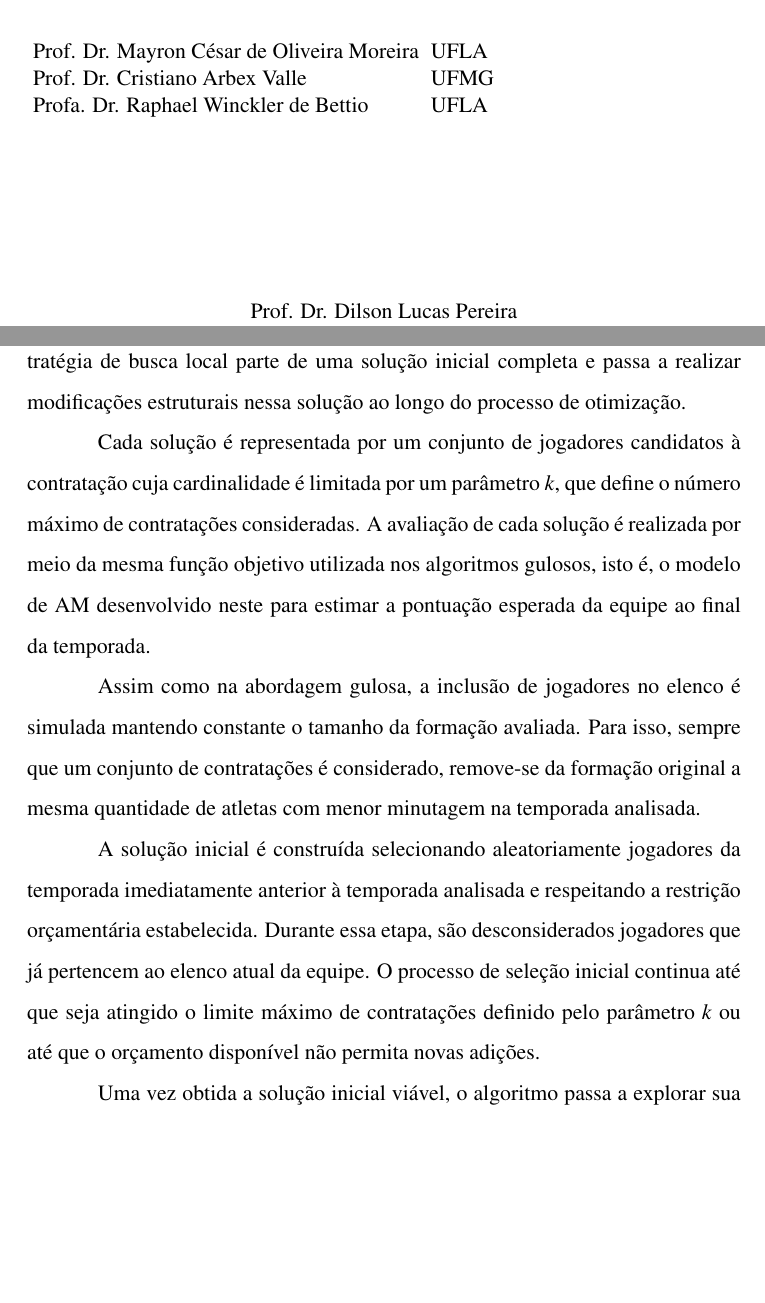
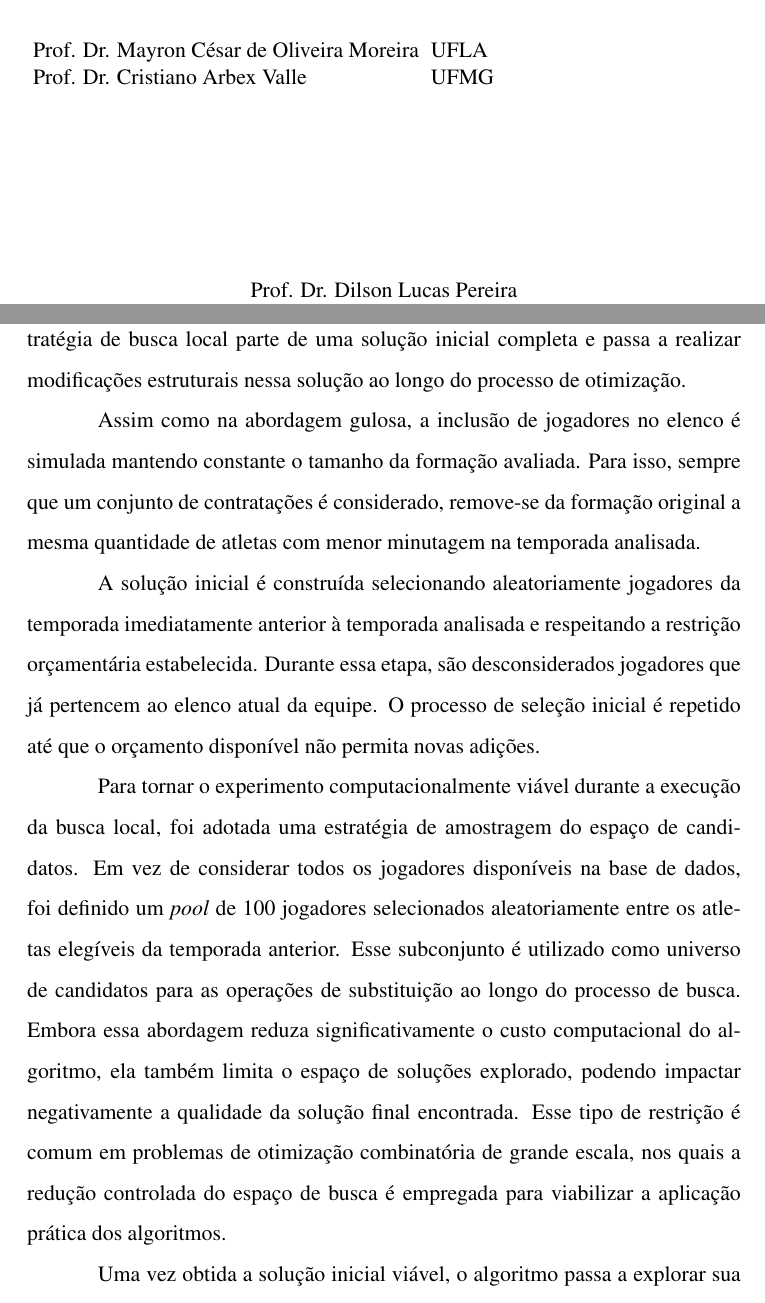
Before and after one commit to LunusMax/lumeopt, a LaTeX thesis (master-thesis/principal.tex, which reads master-thesis/capitulos/metodologia_po.tex): two parts of pages 4 and 93 of 115, joined at a grey line, cut so that both start at the same text, the shorter picture padded with empty space. Compiled offline with pdfLaTeX.

Commit message:
Alterações finais textuais

```diff
--- a/master-thesis/capitulos/metodologia_po.tex
+++ b/master-thesis/capitulos/metodologia_po.tex
@@ -95,16 +95,22 @@ forma mais ampla o espaço de soluções possíveis para o problema de montagem
 Enquanto os algoritmos gulosos constroem o conjunto de contratações de forma incremental, selecionando jogadores individualmente a cada iteração,
 a estratégia de busca local parte de uma solução inicial completa e passa a realizar modificações estruturais nessa solução ao longo do processo de otimização.
 
-Cada solução é representada por um conjunto de jogadores candidatos à contratação cuja cardinalidade é limitada por um parâmetro \(k\), que define
-o número máximo de contratações consideradas. A avaliação de cada solução é realizada por meio da mesma função objetivo utilizada nos algoritmos gulosos,
-isto é, o modelo de AM desenvolvido neste para estimar a pontuação esperada da equipe ao final da temporada.
-
+%Cada solução é representada por um conjunto de jogadores candidatos à contratação cuja cardinalidade é limitada por um parâmetro \(k\), que define
+%o número máximo de contratações consideradas. A avaliação de cada solução é realizada por meio da mesma função objetivo utilizada nos algoritmos gulosos,
+%isto é, o modelo de AM desenvolvido neste para estimar a pontuação esperada da equipe ao final da temporada.
 Assim como na abordagem gulosa, a inclusão de jogadores no elenco é simulada mantendo constante o tamanho da formação avaliada. Para isso,
 sempre que um conjunto de contratações é considerado, remove-se da formação original a mesma quantidade de atletas com menor minutagem na temporada analisada.
 
 A solução inicial é construída selecionando aleatoriamente jogadores da temporada imediatamente anterior à temporada analisada e respeitando a restrição
 orçamentária estabelecida. Durante essa etapa, são desconsiderados jogadores que já pertencem ao elenco atual da equipe. O processo de seleção inicial
-continua até que seja atingido o limite máximo de contratações definido pelo parâmetro \(k\) ou até que o orçamento disponível não permita novas adições.
+é repetido até que o orçamento disponível não permita novas adições.
+
+Para tornar o experimento computacionalmente viável durante a execução da busca local, foi adotada uma estratégia de amostragem do espaço de candidatos.
+Em vez de considerar todos os jogadores disponíveis na base de dados, foi definido um \textit{pool} de 100 jogadores selecionados aleatoriamente entre
+os atletas elegíveis da temporada anterior. Esse subconjunto é utilizado como universo de candidatos para as operações de substituição ao longo do processo de
+busca. Embora essa abordagem reduza significativamente o custo computacional do algoritmo, ela também limita o espaço de soluções explorado, podendo
+impactar negativamente a qualidade da solução final encontrada. Esse tipo de restrição é comum em problemas de otimização combinatória de grande escala,
+nos quais a redução controlada do espaço de busca é empregada para viabilizar a aplicação prática dos algoritmos.
 
 Uma vez obtida a solução inicial viável, o algoritmo passa a explorar sua vizinhança por meio de operações de substituição unitária (\textit{swap}).
 Em cada vizinho gerado, um jogador do conjunto atual de contratações é substituído por outro jogador elegível ainda não selecionado. A substituição
--- a/master-thesis/principal.tex
+++ b/master-thesis/principal.tex
@@ -155,7 +155,7 @@ FAE-PE Recovery TelEduc Williams UFLA}
 \local{Lavras -- MG}
 \bancaum{Prof. Dr. Mayron César de Oliveira Moreira}{UFLA}
 \bancadois{Prof. Dr. Cristiano Arbex Valle}{UFMG} % comente se sua banca tiver só um professor
-\bancatres{Profa. Dr. Raphael Winckler de Bettio}{UFLA}
+%\bancatres{Profa. Dr. Raphael Winckler de Bettio}{UFLA}
 %\bancaquatro{Prof. Esp. Carlos Banca Quatro}{IBGPLUS}
 \defesa{23 de Março de 2026}
 %==============================================================================
```
Also changed, not shown: versions/Tese_LucioNunes_v11.pdf (added), master-thesis/capitulos/metodologia_po.tex (10 more changed lines).
